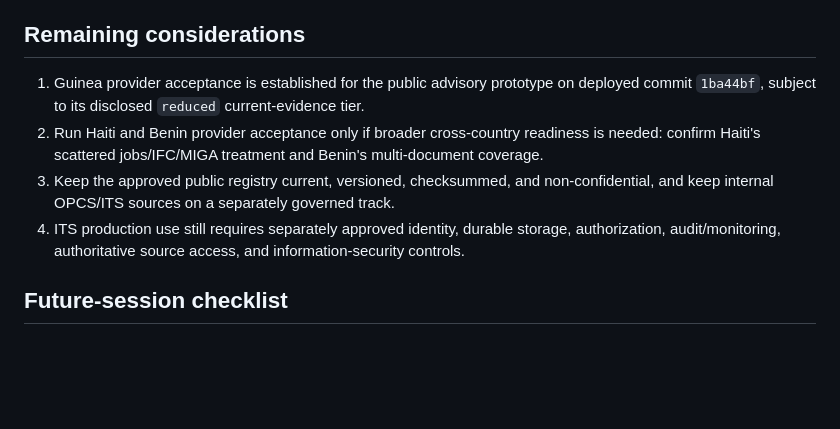
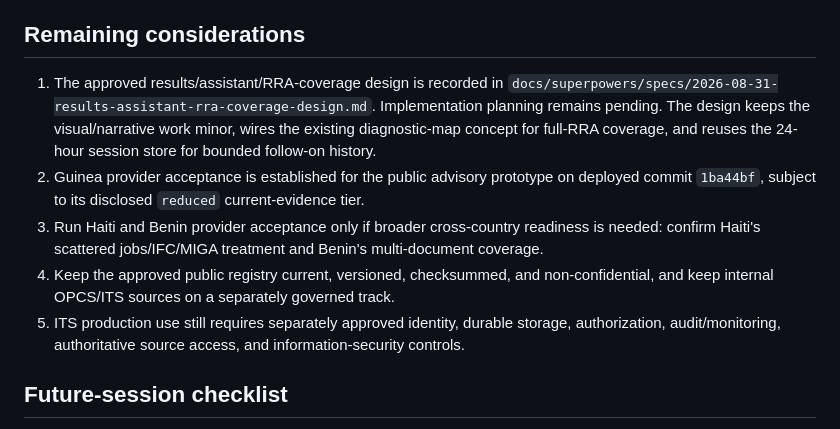
Before and after one commit to ljonestz/cpf-fcv-reviewer, a Markdown page: docs/PROJECT_STATUS.md, the part around the change. Drawn GitHub-style; blank space fills up the shorter version.

```diff
--- a/docs/PROJECT_STATUS.md
+++ b/docs/PROJECT_STATUS.md
@@ -87,13 +87,18 @@ never substitute HTML for screenshots or relabel smoke output as country-quality
 
 ## Remaining considerations
 
-1. Guinea provider acceptance is established for the public advisory prototype on
+1. The approved results/assistant/RRA-coverage design is recorded in
+   `docs/superpowers/specs/2026-08-31-results-assistant-rra-coverage-design.md`.
+   Implementation planning remains pending. The design keeps the visual/narrative work
+   minor, wires the existing diagnostic-map concept for full-RRA coverage, and reuses
+   the 24-hour session store for bounded follow-on history.
+2. Guinea provider acceptance is established for the public advisory prototype on
    deployed commit `1ba44bf`, subject to its disclosed `reduced` current-evidence tier.
-2. Run Haiti and Benin provider acceptance only if broader cross-country readiness is needed:
+3. Run Haiti and Benin provider acceptance only if broader cross-country readiness is needed:
    confirm Haiti's scattered jobs/IFC/MIGA treatment and Benin's multi-document coverage.
-3. Keep the approved public registry current, versioned, checksummed, and
+4. Keep the approved public registry current, versioned, checksummed, and
    non-confidential, and keep internal OPCS/ITS sources on a separately governed track.
-4. ITS production use still requires separately approved identity, durable storage,
+5. ITS production use still requires separately approved identity, durable storage,
    authorization, audit/monitoring, authoritative source access, and
    information-security controls.
 
```
Also changed, not shown: README.md (+1 -0 lines), 1 other file.
